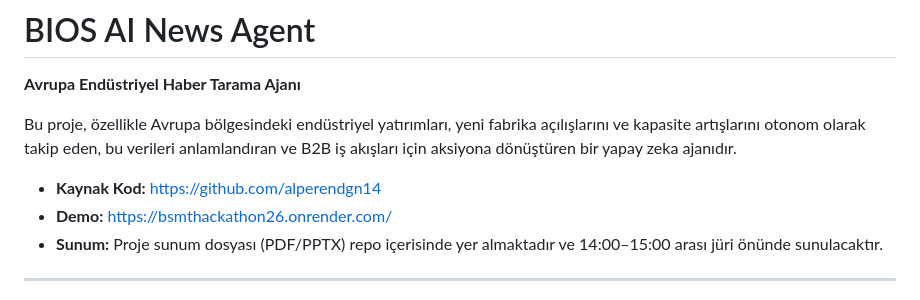
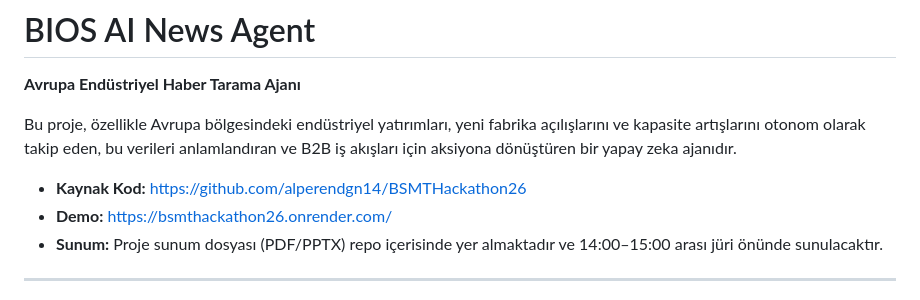
Before and after one commit to alperendgn14/BSMTHackathon26, a Markdown page: readme.md, the part around the change. GitHub-like rendering.

Commit message:
Update source code link in README

```diff
--- a/readme.md
+++ b/readme.md
@@ -4,7 +4,7 @@
 
 Bu proje, özellikle Avrupa bölgesindeki endüstriyel yatırımları, yeni fabrika açılışlarını ve kapasite artışlarını otonom olarak takip eden, bu verileri anlamlandıran ve B2B iş akışları için aksiyona dönüştüren bir yapay zeka ajanıdır.
 
-* **Kaynak Kod:** [https://github.com/alperendgn14](https://github.com/alperendgn14)
+* **Kaynak Kod:** [https://github.com/alperendgn14/BSMTHackathon26](https://github.com/alperendgn14/BSMTHackathon26)
 * **Demo:** [https://bsmthackathon26.onrender.com/](https://bsmthackathon26.onrender.com/)
 * **Sunum:** Proje sunum dosyası (PDF/PPTX) repo içerisinde yer almaktadır ve 14:00–15:00 arası jüri önünde sunulacaktır.
 
```
